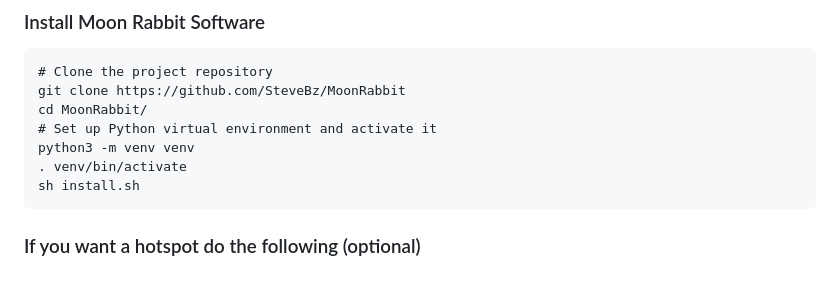
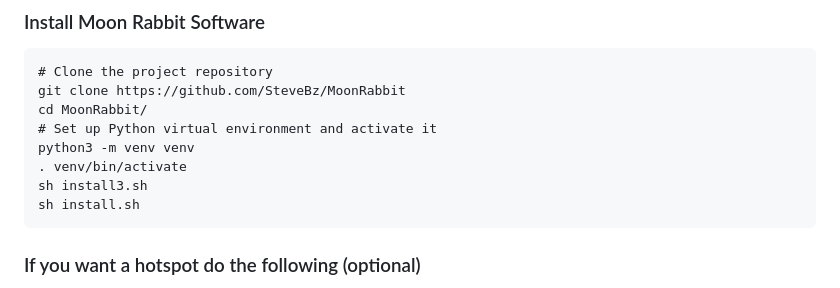
Before and after one commit to SteveBz/MoonRabbit, a Markdown page: README.md, the part around the change. Drawn GitHub-style.

````diff
--- a/README.md
+++ b/README.md
@@ -125,6 +125,7 @@ cd MoonRabbit/
 # Set up Python virtual environment and activate it
 python3 -m venv venv
 . venv/bin/activate
+sh install3.sh
 sh install.sh
 ```
 
````
